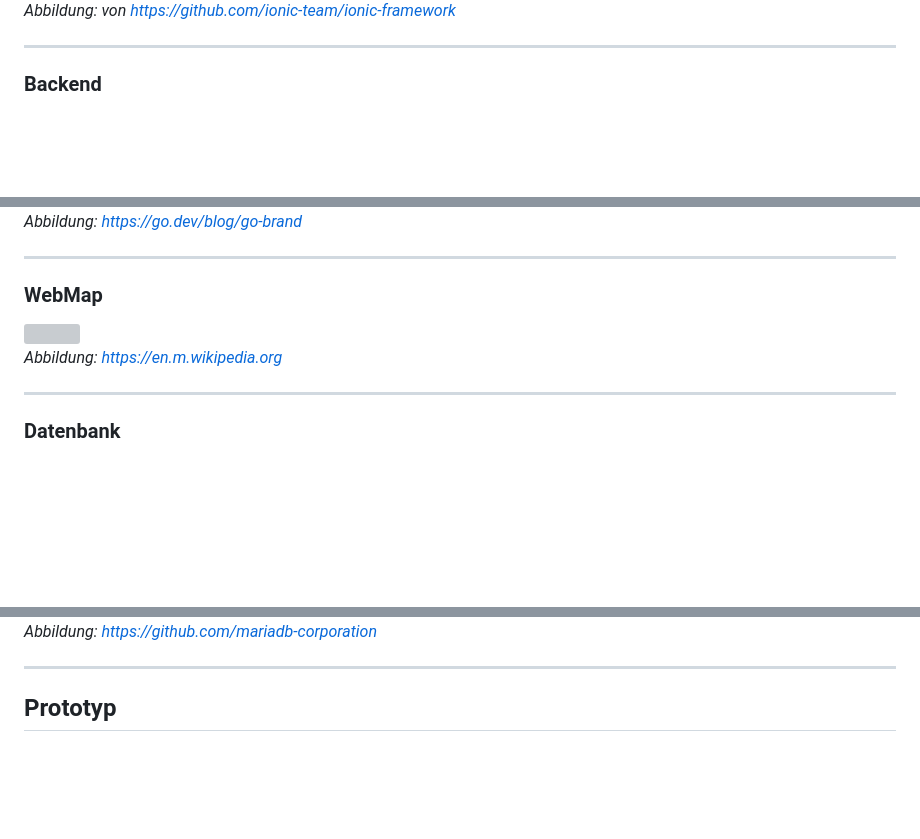
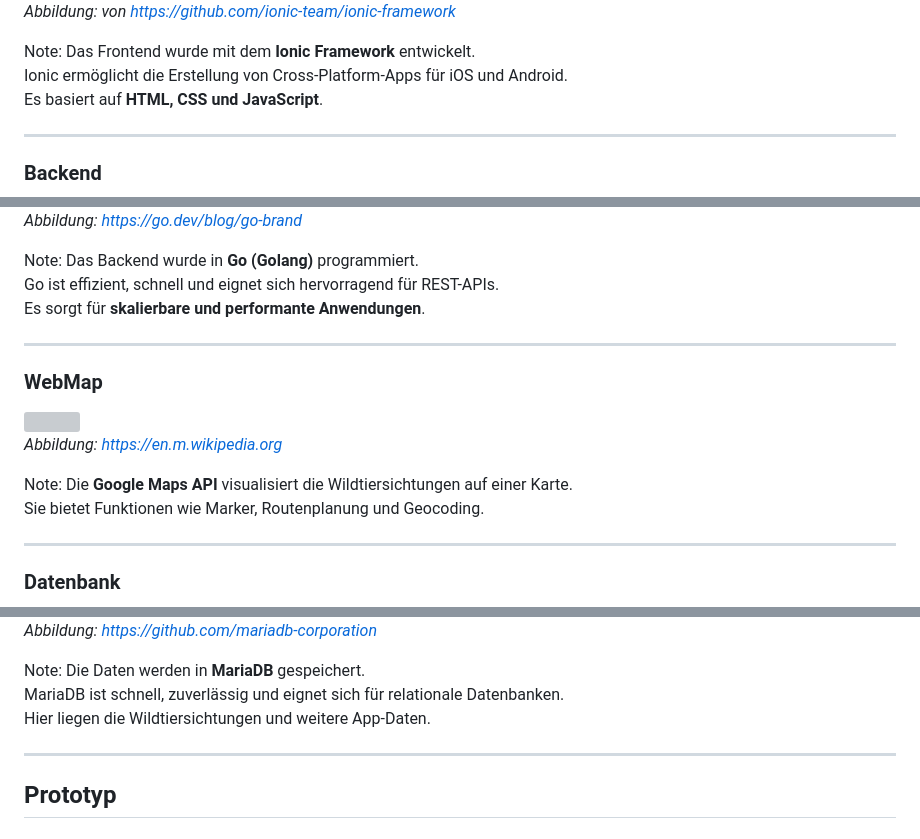
Before and after one commit to juliankraft/WildtierSichtungsApp_documentation, a Markdown page: presentation/presentation.md, 3 parts joined by grey strips. GitHub-like rendering; blank space fills up the shorter version; grey boxes are pictures that could not be loaded.

Commit message:
add new sections and notes on programming languages, frameworks, and database in presentation.md

```diff
--- a/presentation/presentation.md
+++ b/presentation/presentation.md
@@ -63,6 +70,11 @@ WildTierSichtungsApp
 <img src="images/ionic.png" style="width: 70%; margin-bottom: -50px;">
 
 <span style="font-size: 0.4em;">*Abbildung: von <a href="https://github.com/ionic-team/ionic-framework" target="_blank">https://github.com/ionic-team/ionic-framework</a>*</span>
+
+Note:
+Das Frontend wurde mit dem **Ionic Framework** entwickelt.
+Ionic ermöglicht die Erstellung von Cross-Platform-Apps für iOS und Android.
+Es basiert auf **HTML, CSS und JavaScript**.
 
 ----
 
@@ -72,6 +84,11 @@ WildTierSichtungsApp
 
 <span style="font-size: 0.4em;">*Abbildung: <a href="https://go.dev/blog/go-brand" target="_blank">https://go.dev/blog/go-brand</a>*</span>
 
+Note:
+Das Backend wurde in **Go (Golang)** programmiert.
+Go ist effizient, schnell und eignet sich hervorragend für REST-APIs.
+Es sorgt für **skalierbare und performante Anwendungen**.
+
 ----
 
 ### WebMap
@@ -80,6 +97,10 @@ WildTierSichtungsApp
 
 <span style="font-size: 0.4em;">*Abbildung: <a href="https://en.m.wikipedia.org/wiki/File:Google_Maps_Logo_2020.svg" target="_blank">https://en.m.wikipedia.org</a>*</span>
 
+Note:
+Die **Google Maps API** visualisiert die Wildtiersichtungen auf einer Karte.
+Sie bietet Funktionen wie Marker, Routenplanung und Geocoding.
+
 ----
 
 ### Datenbank
@@ -87,6 +108,11 @@ WildTierSichtungsApp
 <img src="images/mariadb.png" style="width: 40%; margin-bottom: -50px;">
 
 <span style="font-size: 0.4em;">*Abbildung: <a href="https://github.com/mariadb-corporation" target="_blank">https://github.com/mariadb-corporation</a>*</span>
+
+Note:
+Die Daten werden in **MariaDB** gespeichert.
+MariaDB ist schnell, zuverlässig und eignet sich für relationale Datenbanken.
+Hier liegen die Wildtiersichtungen und weitere App-Daten.
 
 ---
 
```
Also changed, not shown: other parts of presentation/presentation.md (+7 -0 lines).
